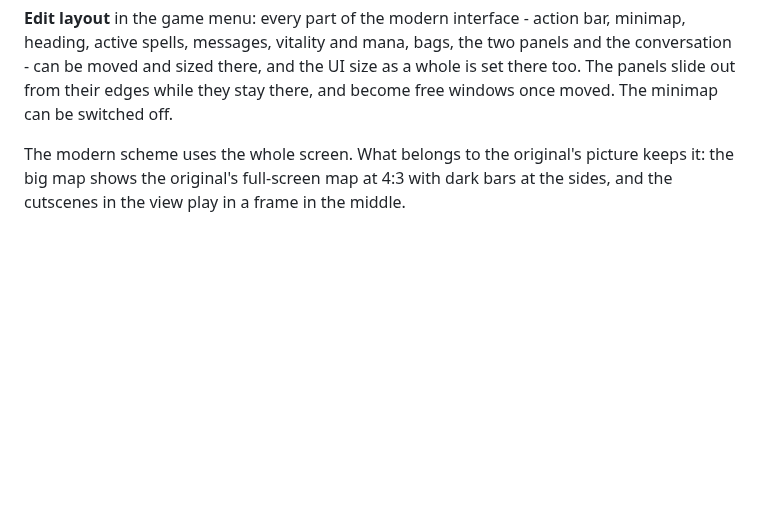
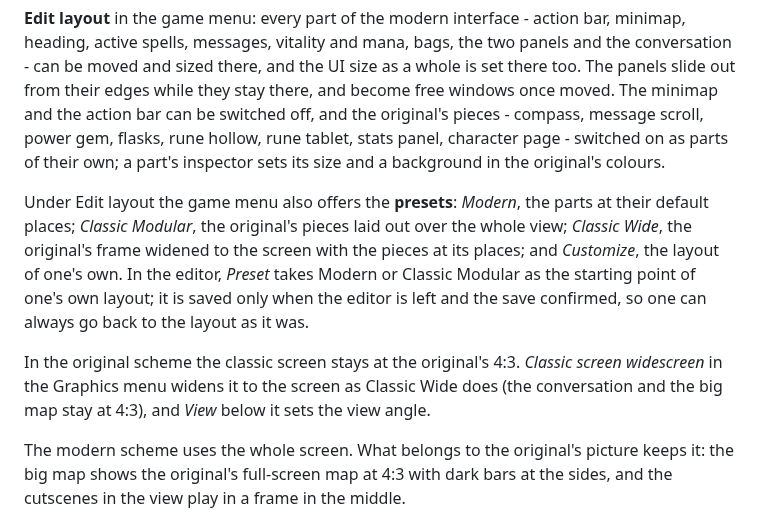
Before and after one commit to PQMarine/UnderworldRevisited, a Markdown page: Docs/CONTROLS.md, the part around the change. GitHub-like rendering; blank space fills up the shorter version.

```diff
--- a/Docs/CONTROLS.md
+++ b/Docs/CONTROLS.md
@@ -79,7 +79,20 @@ box with OK and Cancel while the world stands still.
 heading, active spells, messages, vitality and mana, bags, the two panels and the conversation -
 can be moved and sized there, and the UI size as a whole is set there too. The panels slide
 out from their edges while they stay there, and become free windows once moved. The minimap
-can be switched off.
+and the action bar can be switched off, and the original's pieces - compass, message scroll,
+power gem, flasks, rune hollow, rune tablet, stats panel, character page - switched on as parts
+of their own; a part's inspector sets its size and a background in the original's colours.
+
+Under Edit layout the game menu also offers the **presets**: *Modern*, the parts at their
+default places; *Classic Modular*, the original's pieces laid out over the whole view; *Classic
+Wide*, the original's frame widened to the screen with the pieces at its places; and
+*Customize*, the layout of one's own. In the editor, *Preset* takes Modern or Classic Modular as
+the starting point of one's own layout; it is saved only when the editor is left and the save
+confirmed, so one can always go back to the layout as it was.
+
+In the original scheme the classic screen stays at the original's 4:3. *Classic screen
+widescreen* in the Graphics menu widens it to the screen as Classic Wide does (the conversation
+and the big map stay at 4:3), and *View* below it sets the view angle.
 
 The modern scheme uses the whole screen. What belongs to the original's picture keeps it:
 the big map shows the original's full-screen map at 4:3 with dark bars at the sides, and the
```
Also changed, not shown: Docs/SCREENSHOTS.md (+17 -0 lines), README.md (+12 -1 lines), Screenshots/UR15.png (added), Screenshots/UR16.png (added), Screenshots/UR17.png (added), Screenshots/UR18.png (added), 2 other files.
